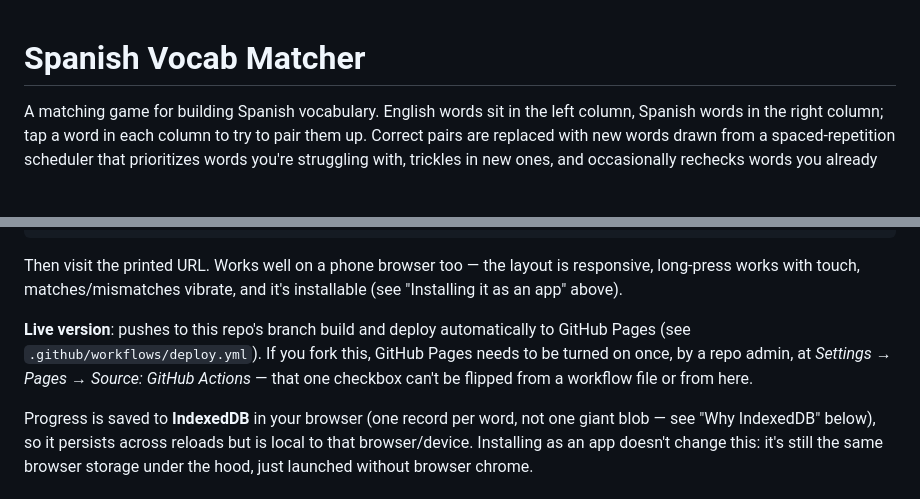
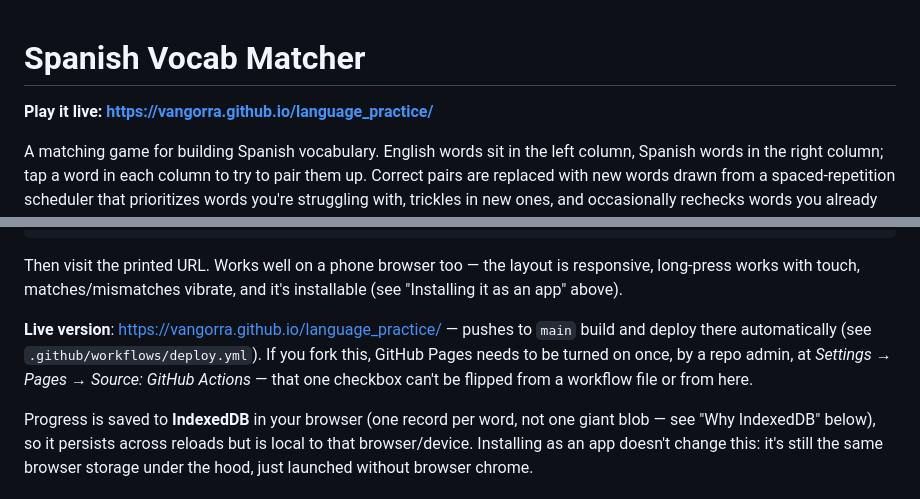
Before and after one commit to vangorra/language_practice, a Markdown page: README.md, 2 parts joined by grey strips. Drawn GitHub-style; blank space fills up the shorter version.

Commit message:
README: link to the deployed app
Co-Authored-By: Claude Sonnet 5 <noreply@anthropic.com>
Claude-Session: https://claude.ai/code/session_016MnsBXxwFK2oMxzSbYgWtu

```diff
--- a/README.md
+++ b/README.md
@@ -1,4 +1,6 @@
 # Spanish Vocab Matcher
+
+**Play it live: https://vangorra.github.io/language_practice/**
 
 A matching game for building Spanish vocabulary. English words sit in the
 left column, Spanish words in the right column; tap a word in each column
@@ -67,11 +69,12 @@ Then visit the printed URL. Works well on a phone browser too — the
 layout is responsive, long-press works with touch, matches/mismatches
 vibrate, and it's installable (see "Installing it as an app" above).
 
-**Live version**: pushes to this repo's branch build and deploy
-automatically to GitHub Pages (see `.github/workflows/deploy.yml`). If
-you fork this, GitHub Pages needs to be turned on once, by a repo admin,
-at *Settings → Pages → Source: GitHub Actions* — that one checkbox can't
-be flipped from a workflow file or from here.
+**Live version**: https://vangorra.github.io/language_practice/ — pushes
+to `main` build and deploy there automatically (see
+`.github/workflows/deploy.yml`). If you fork this, GitHub Pages needs to
+be turned on once, by a repo admin, at *Settings → Pages → Source:
+GitHub Actions* — that one checkbox can't be flipped from a workflow
+file or from here.
 
 Progress is saved to **IndexedDB** in your browser (one record per word,
 not one giant blob — see "Why IndexedDB" below), so it persists across
```
